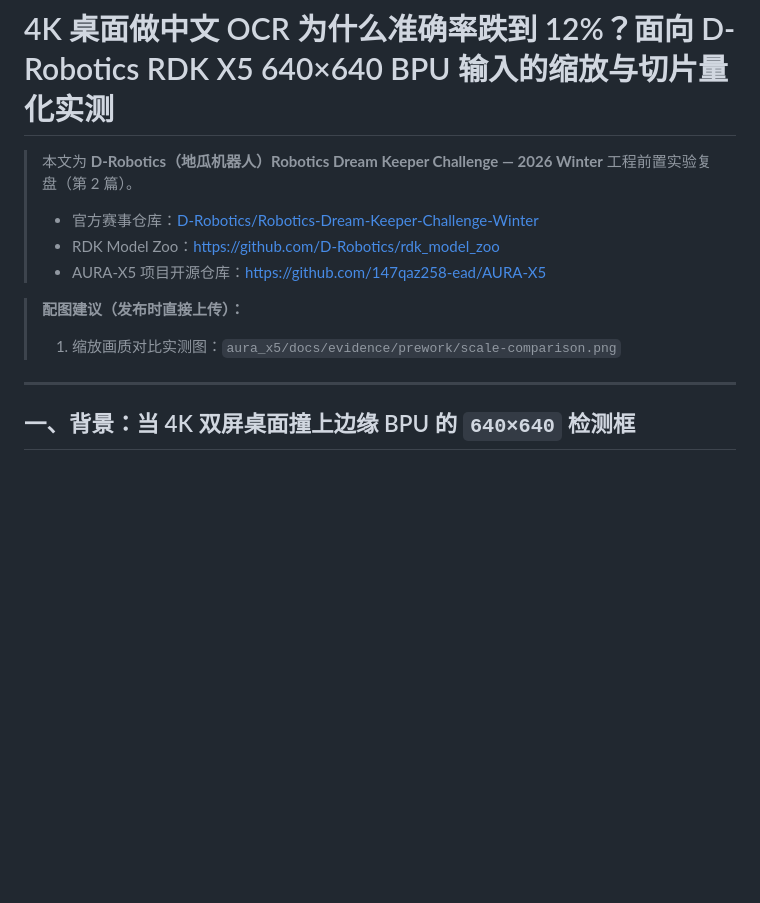
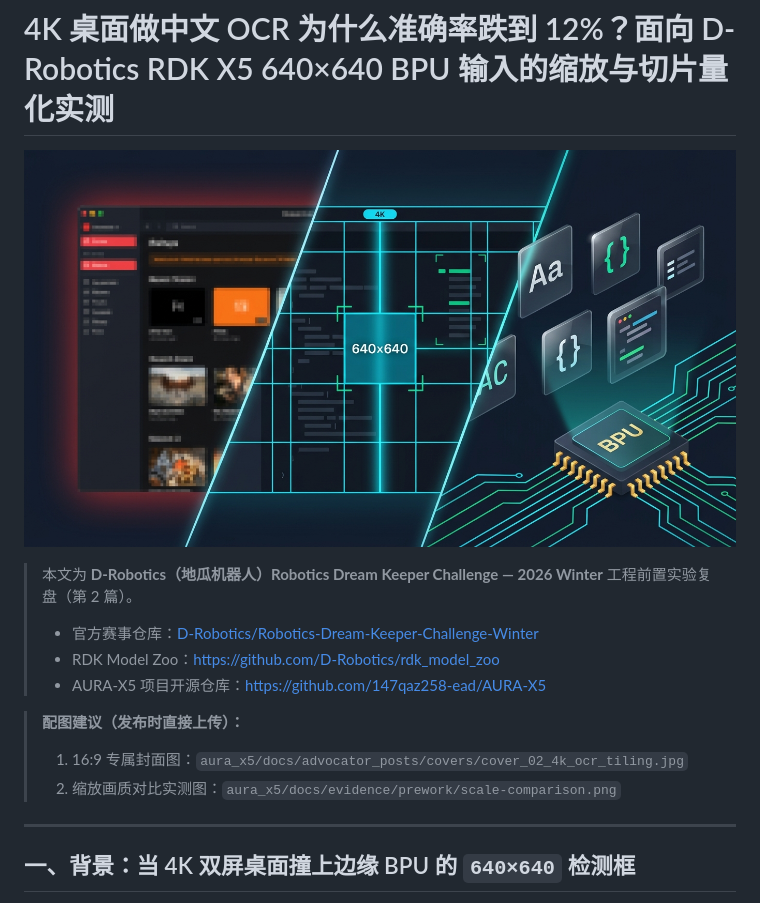
Before and after one commit to 147qaz258-ead/AURA-X5, a Markdown page: docs/advocator_posts/02_4k_desktop_ocr_tiling_experiment_for_rdk_x5.md, the part around the change. Rendered like a GitHub page; pictures changed too: docs/advocator_posts/covers/cover_02_4k_ocr_tiling.jpg (added); blank space fills up the shorter version.

```diff
--- a/docs/advocator_posts/02_4k_desktop_ocr_tiling_experiment_for_rdk_x5.md
+++ b/docs/advocator_posts/02_4k_desktop_ocr_tiling_experiment_for_rdk_x5.md
@@ -1,4 +1,6 @@
 # 4K 桌面做中文 OCR 为什么准确率跌到 12%？面向 D-Robotics RDK X5 640×640 BPU 输入的缩放与切片量化实测
+
+![封面图：4K 桌面 OCR 缩放崩坏 vs 640×640 BPU 切片实测](./covers/cover_02_4k_ocr_tiling.jpg)
 
 > 本文为 **D-Robotics（地瓜机器人）Robotics Dream Keeper Challenge — 2026 Winter** 工程前置实验复盘（第 2 篇）。
 > - 官方赛事仓库：[D-Robotics/Robotics-Dream-Keeper-Challenge-Winter](https://github.com/D-Robotics/Robotics-Dream-Keeper-Challenge-Winter)
@@ -6,7 +8,8 @@
 > - AURA-X5 项目开源仓库：[https://github.com/147qaz258-ead/AURA-X5](https://github.com/147qaz258-ead/AURA-X5)
 
 > **配图建议（发布时直接上传）：**
-> 1. 缩放画质对比实测图：`aura_x5/docs/evidence/prework/scale-comparison.png`
+> 1. 16:9 专属封面图：`aura_x5/docs/advocator_posts/covers/cover_02_4k_ocr_tiling.jpg`
+> 2. 缩放画质对比实测图：`aura_x5/docs/evidence/prework/scale-comparison.png`
 
 ---
 
```
Also changed, not shown: docs/advocator_posts/01_aura_x5_embodied_desktop_agent.md (+5 -2 lines), docs/advocator_posts/03_kicad_zero_drc_hat_vs_solderless_hdmi.md (+4 -2 lines), docs/advocator_posts/covers/cover_01_aura_x5_overview.jpg (added), docs/advocator_posts/covers/cover_03_dual_track_hardware.jpg (added).
